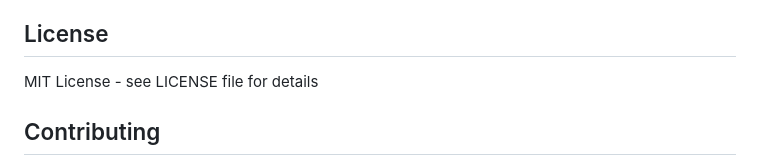
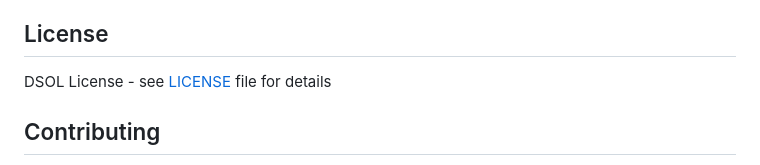
Before and after one commit to KanopusDev/Nova, a Markdown page: README.md, the part around the change. GitHub-like rendering.

```diff
--- a/README.md
+++ b/README.md
@@ -163,7 +163,7 @@ For production deployment:
 
 ## License
 
-MIT License - see LICENSE file for details
+DSOL License - see [LICENSE](LICENSE.md) file for details
 
 ## Contributing
 
```
